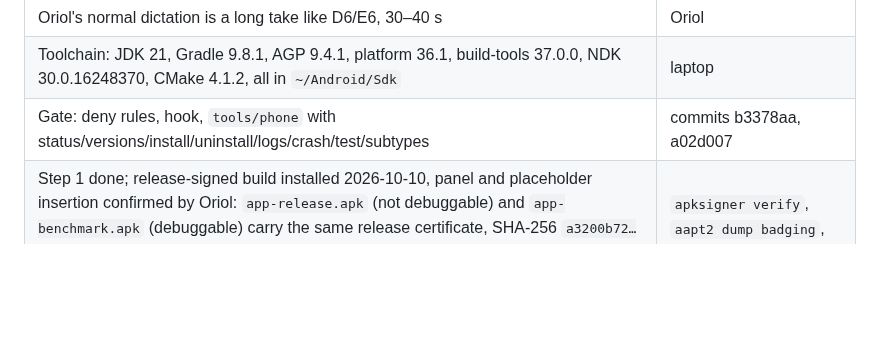
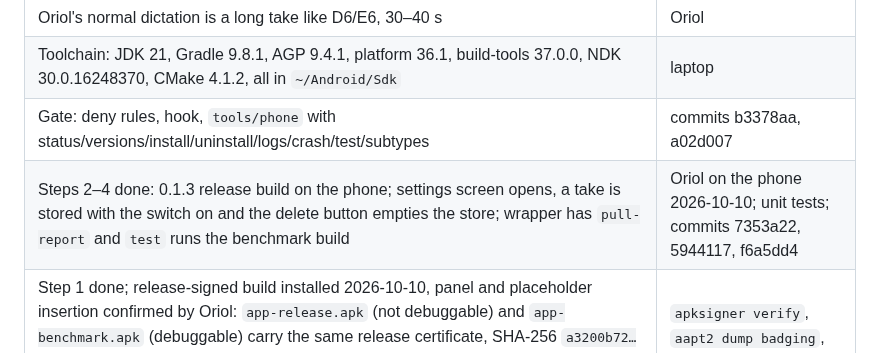
Before and after one commit to dothackerman/pixel-local-dictation, a Markdown page: docs/plan.md, the part around the change. GitHub-like rendering; blank space fills up the shorter version.

Commit message:
Plan: steps 2-4 of milestone 1 remainder done and checked on the phone
Co-Authored-By: Claude Opus 5.5 <noreply@anthropic.com>

```diff
--- a/docs/plan.md
+++ b/docs/plan.md
@@ -13,6 +13,7 @@ Status: decisions D1–D5 approved by Oriol on 2026-10-09. Revision 5 incorporat
 | Oriol's normal dictation is a long take like D6/E6, 30–40 s | Oriol |
 | Toolchain: JDK 21, Gradle 9.8.1, AGP 9.4.1, platform 36.1, build-tools 37.0.0, NDK 30.0.16248370, CMake 4.1.2, all in `~/Android/Sdk` | laptop |
 | Gate: deny rules, hook, `tools/phone` with status/versions/install/uninstall/logs/crash/test/subtypes | commits b3378aa, a02d007 |
+| Steps 2–4 done: 0.1.3 release build on the phone; settings screen opens, a take is stored with the switch on and the delete button empties the store; wrapper has `pull-report` and `test` runs the benchmark build | Oriol on the phone 2026-10-10; unit tests; commits 7353a22, 5944117, f6a5dd4 |
 | Step 1 done; release-signed build installed 2026-10-10, panel and placeholder insertion confirmed by Oriol: `app-release.apk` (not debuggable) and `app-benchmark.apk` (debuggable) carry the same release certificate, SHA-256 `a3200b72…dfc6b530b`; without the `dictation.*` keys both fail naming `tools/set-signing-password.sh`, debug still builds. Gradle needs `ANDROID_HOME=~/Android/Sdk` (no `sdk.dir` in `local.properties`) | `apksigner verify`, `aapt2 dump badging`, build in a copy without `local.properties` |
 
 Handoff: observed, FUTO's key reaches our panel only when our locale-less voice subtype carries `overridesImplicitlyEnabledSubtype="true"`. Inferred from FUTO 0.1.30 and framework source: FUTO asks `getShortcutInputMethodsAndSubtypes()`, which returns the first enabled input method with an implicitly enabled voice subtype. Rollback: FUTO toggle off first, then uninstall.
```
